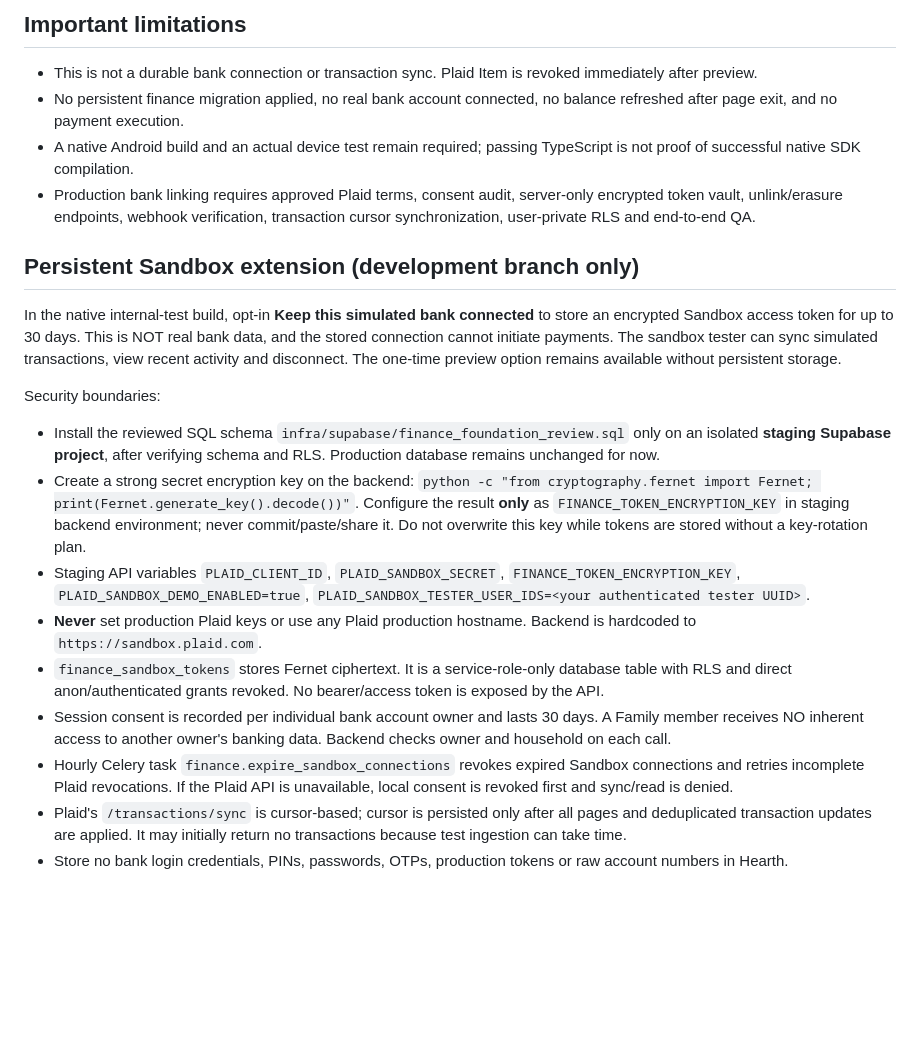
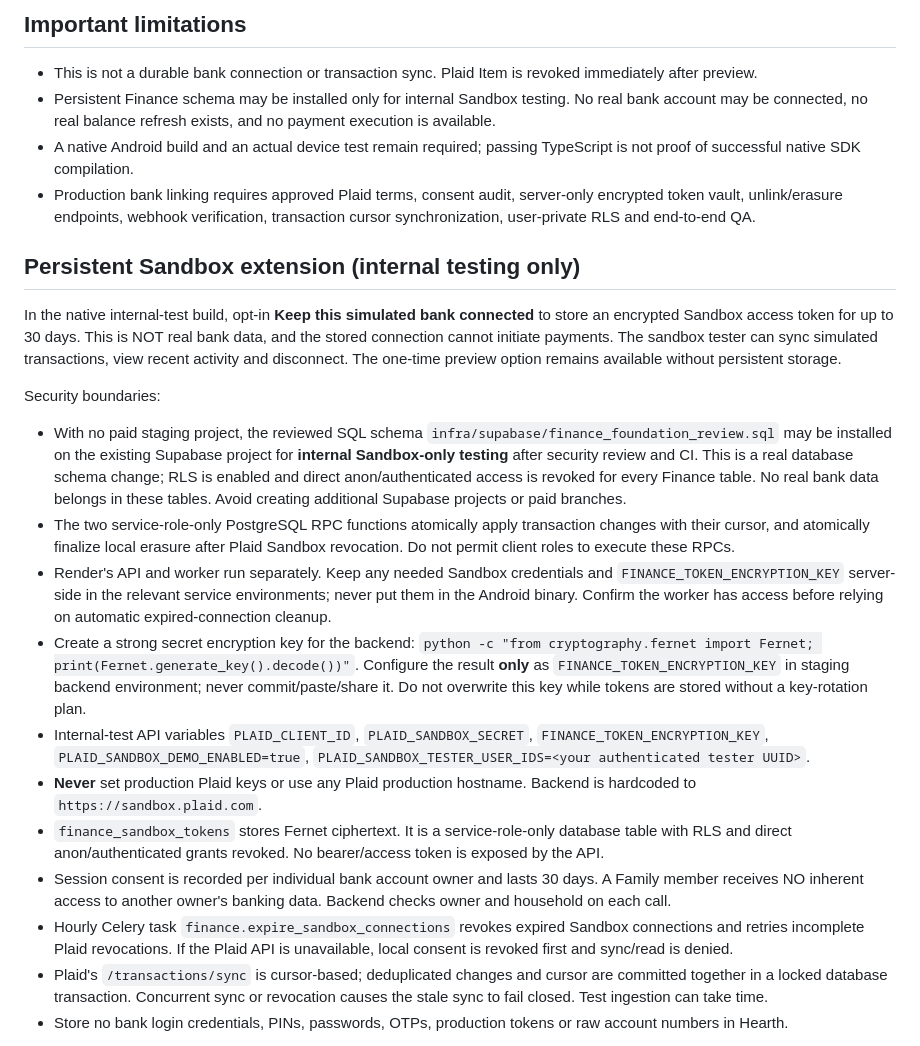
Before and after one commit to eMore22/hearth, a Markdown page: docs/plaid-canada-sandbox-android-test.md, the part around the change. Drawn GitHub-style; blank space fills up the shorter version.

Commit message:
docs(finance): document shared Supabase Sandbox testing without paid staging branch

```diff
--- a/docs/plaid-canada-sandbox-android-test.md
+++ b/docs/plaid-canada-sandbox-android-test.md
@@ -39,24 +39,26 @@ For an internal-test app bundle, the EAS `internalTest` profile sets `EXPO_PUBLI
 ## Important limitations
 
 - This is not a durable bank connection or transaction sync. Plaid Item is revoked immediately after preview.
-- No persistent finance migration applied, no real bank account connected, no balance refreshed after page exit, and no payment execution.
+- Persistent Finance schema may be installed only for internal Sandbox testing. No real bank account may be connected, no real balance refresh exists, and no payment execution is available.
 - A native Android build and an actual device test remain required; passing TypeScript is not proof of successful native SDK compilation.
 - Production bank linking requires approved Plaid terms, consent audit, server-only encrypted token vault, unlink/erasure endpoints, webhook verification, transaction cursor synchronization, user-private RLS and end-to-end QA.
 
-## Persistent Sandbox extension (development branch only)
+## Persistent Sandbox extension (internal testing only)
 
 In the native internal-test build, opt-in **Keep this simulated bank connected** to store an encrypted Sandbox access token for up to 30 days. This is NOT real bank data, and the stored connection cannot initiate payments. The sandbox tester can sync simulated transactions, view recent activity and disconnect. The one-time preview option remains available without persistent storage.
 
 Security boundaries:
 
-- Install the reviewed SQL schema `infra/supabase/finance_foundation_review.sql` only on an isolated **staging Supabase project**, after verifying schema and RLS. Production database remains unchanged for now.
-- Create a strong secret encryption key on the backend: `python -c "from cryptography.fernet import Fernet; print(Fernet.generate_key().decode())"`. Configure the result **only** as `FINANCE_TOKEN_ENCRYPTION_KEY` in staging backend environment; never commit/paste/share it. Do not overwrite this key while tokens are stored without a key-rotation plan.
-- Staging API variables `PLAID_CLIENT_ID`, `PLAID_SANDBOX_SECRET`, `FINANCE_TOKEN_ENCRYPTION_KEY`, `PLAID_SANDBOX_DEMO_ENABLED=true`, `PLAID_SANDBOX_TESTER_USER_IDS=<your authenticated tester UUID>`.
+- With no paid staging project, the reviewed SQL schema `infra/supabase/finance_foundation_review.sql` may be installed on the existing Supabase project for **internal Sandbox-only testing** after security review and CI. This is a real database schema change; RLS is enabled and direct anon/authenticated access is revoked for every Finance table. No real bank data belongs in these tables. Avoid creating additional Supabase projects or paid branches.
+- The two service-role-only PostgreSQL RPC functions atomically apply transaction changes with their cursor, and atomically finalize local erasure after Plaid Sandbox revocation. Do not permit client roles to execute these RPCs.
+- Render's API and worker run separately. Keep any needed Sandbox credentials and `FINANCE_TOKEN_ENCRYPTION_KEY` server-side in the relevant service environments; never put them in the Android binary. Confirm the worker has access before relying on automatic expired-connection cleanup.
+- Create a strong secret encryption key for the backend: `python -c "from cryptography.fernet import Fernet; print(Fernet.generate_key().decode())"`. Configure the result **only** as `FINANCE_TOKEN_ENCRYPTION_KEY` in staging backend environment; never commit/paste/share it. Do not overwrite this key while tokens are stored without a key-rotation plan.
+- Internal-test API variables `PLAID_CLIENT_ID`, `PLAID_SANDBOX_SECRET`, `FINANCE_TOKEN_ENCRYPTION_KEY`, `PLAID_SANDBOX_DEMO_ENABLED=true`, `PLAID_SANDBOX_TESTER_USER_IDS=<your authenticated tester UUID>`.
 - **Never** set production Plaid keys or use any Plaid production hostname. Backend is hardcoded to `https://sandbox.plaid.com`.
 - `finance_sandbox_tokens` stores Fernet ciphertext. It is a service-role-only database table with RLS and direct anon/authenticated grants revoked. No bearer/access token is exposed by the API.
 - Session consent is recorded per individual bank account owner and lasts 30 days. A Family member receives NO inherent access to another owner's banking data. Backend checks owner and household on each call.
 - Hourly Celery task `finance.expire_sandbox_connections` revokes expired Sandbox connections and retries incomplete Plaid revocations. If the Plaid API is unavailable, local consent is revoked first and sync/read is denied.
-- Plaid's `/transactions/sync` is cursor-based; cursor is persisted only after all pages and deduplicated transaction updates are applied. It may initially return no transactions because test ingestion can take time.
+- Plaid's `/transactions/sync` is cursor-based; deduplicated changes and cursor are committed together in a locked database transaction. Concurrent sync or revocation causes the stale sync to fail closed. Test ingestion can take time.
 - Store no bank login credentials, PINs, passwords, OTPs, production tokens or raw account numbers in Hearth.
 
 Test failures: expired/revoked consent, wrong owner/household, provider outage, repeated link token, duplicated transactions, cursor pagination mutation, incomplete cleanup, encryption-key loss and payment attempts. Native SDK compilation and an on-device run remain required. Note that the existing CI native prebuild is **not** a signed Android app build.
```
